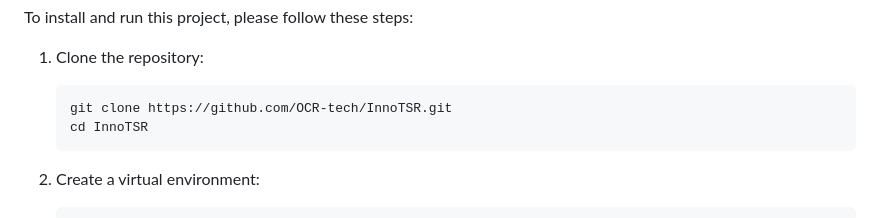
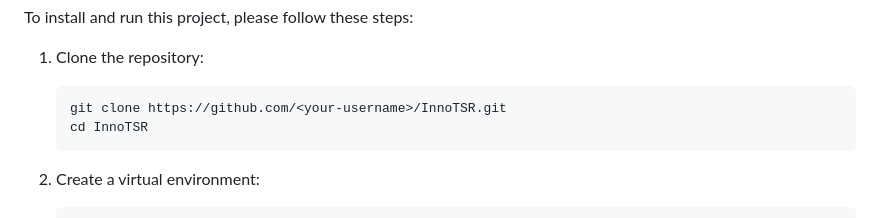
Before and after one commit to OCR-tech/InnoTSR, a Markdown page: README.md, the part around the change. GitHub-like rendering.

````diff
--- a/README.md
+++ b/README.md
@@ -38,7 +38,7 @@ To install and run this project, please follow these steps:
 1. Clone the repository:
 
    ```sh
-   git clone https://github.com/OCR-tech/InnoTSR.git
+   git clone https://github.com/<your-username>/InnoTSR.git
    cd InnoTSR
    ```
 
````
